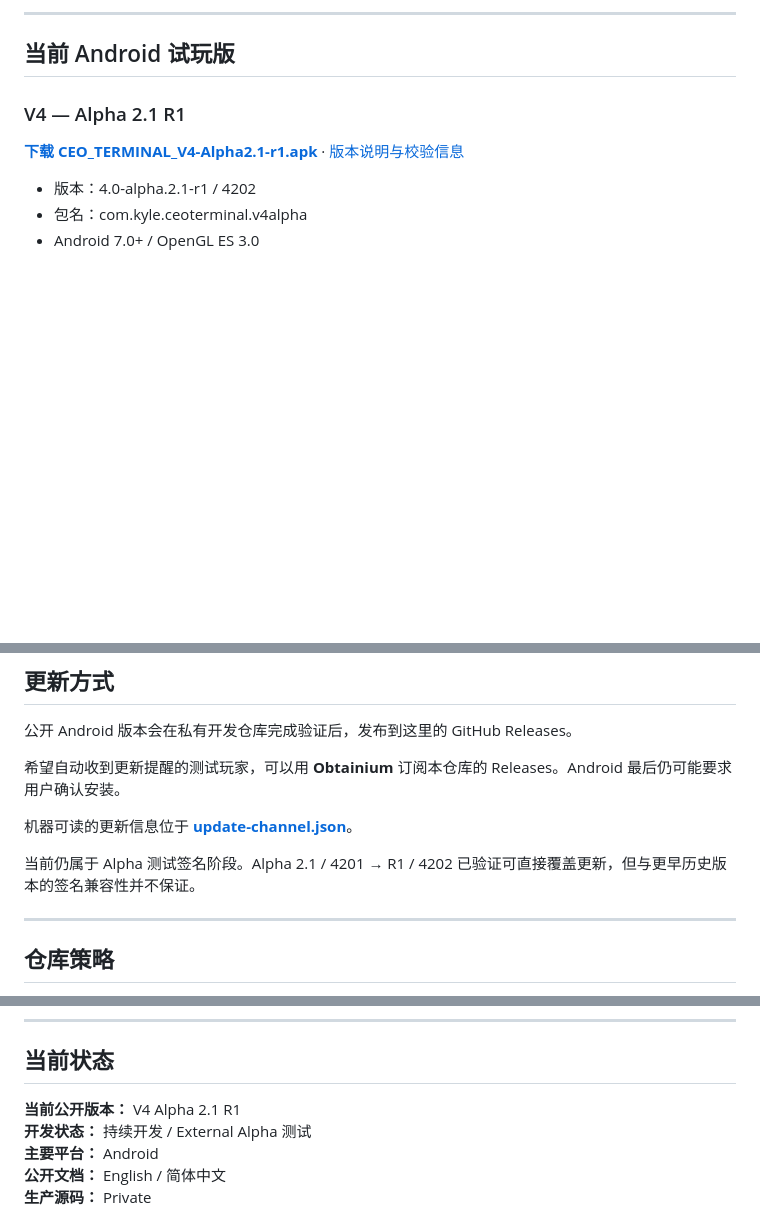
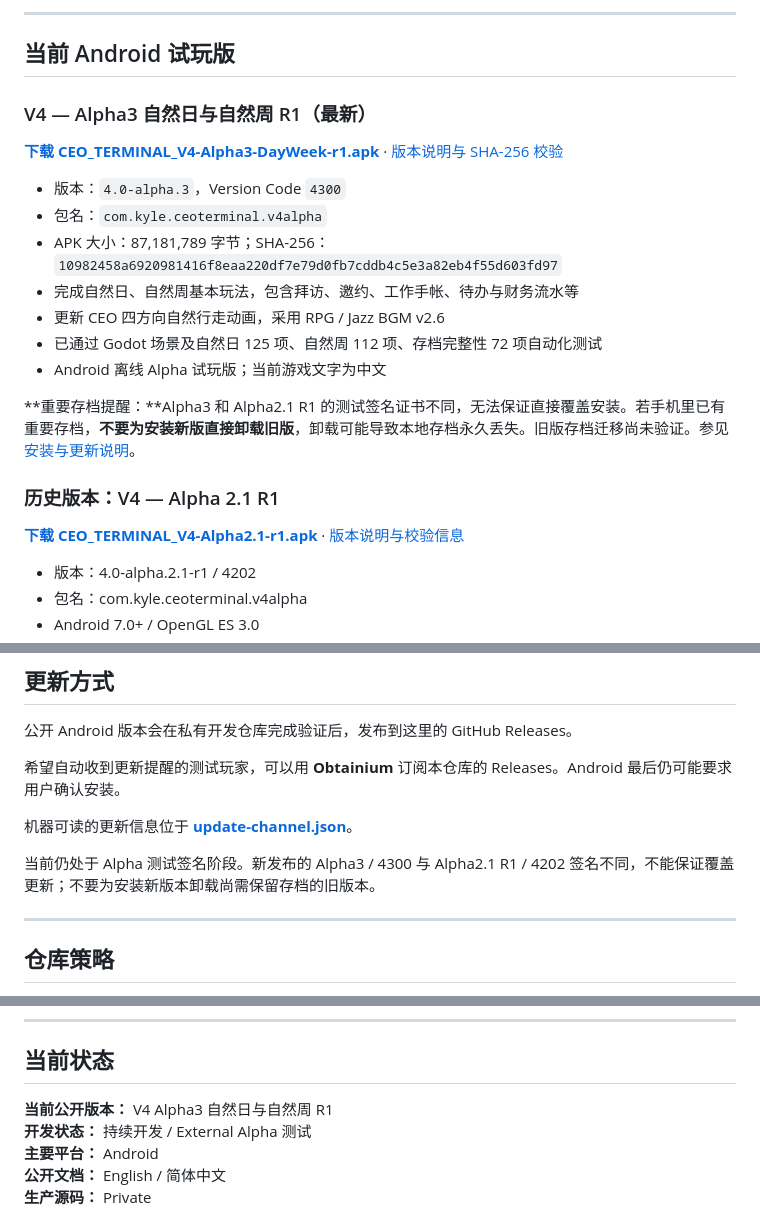
Before and after one commit to kylepiupiu/CEO_TERMINAL-World, a Markdown page: README.zh-CN.md, 3 parts joined by grey strips. Rendered like a GitHub page; blank space fills up the shorter version.

Commit message:
docs(world): feature published Alpha3 release, preserve historical Alpha2 release and save warnings

```diff
--- a/README.zh-CN.md
+++ b/README.zh-CN.md
@@ -32,7 +32,21 @@ CEO TERMINAL 不是 CRM，也不是“点按钮刷进度”的销售小游戏。
 
 ## 当前 Android 试玩版
 
-### V4 — Alpha 2.1 R1
+### V4 — Alpha3 自然日与自然周 R1（最新）
+
+**[下载 CEO_TERMINAL_V4-Alpha3-DayWeek-r1.apk](https://github.com/kylepiupiu/CEO_TERMINAL-World/releases/download/v4-alpha3-dayweek-r1/CEO_TERMINAL_V4-Alpha3-DayWeek-r1.apk)** · [版本说明与 SHA-256 校验](https://github.com/kylepiupiu/CEO_TERMINAL-World/releases/tag/v4-alpha3-dayweek-r1)
+
+- 版本：`4.0-alpha.3`，Version Code `4300`
+- 包名：`com.kyle.ceoterminal.v4alpha`
+- APK 大小：87,181,789 字节；SHA-256：`10982458a6920981416f8eaa220df7e79d0fb7cddb4c5e3a82eb4f55d603fd97`
+- 完成自然日、自然周基本玩法，包含拜访、邀约、工作手帐、待办与财务流水等
+- 更新 CEO 四方向自然行走动画，采用 RPG / Jazz BGM v2.6
+- 已通过 Godot 场景及自然日 125 项、自然周 112 项、存档完整性 72 项自动化测试
+- Android 离线 Alpha 试玩版；当前游戏文字为中文
+
+**重要存档提醒：**Alpha3 和 Alpha2.1 R1 的测试签名证书不同，无法保证直接覆盖安装。若手机里已有重要存档，**不要为安装新版直接卸载旧版**，卸载可能导致本地存档永久丢失。旧版存档迁移尚未验证。参见 [安装与更新说明](./INSTALL_AND_UPDATE.zh-CN.md)。
+
+### 历史版本：V4 — Alpha 2.1 R1
 
 **[下载 CEO_TERMINAL_V4-Alpha2.1-r1.apk](https://github.com/kylepiupiu/CEO_TERMINAL-World/releases/download/v4-alpha2.1-r1/CEO_TERMINAL_V4-Alpha2.1-r1.apk)** · [版本说明与校验信息](https://github.com/kylepiupiu/CEO_TERMINAL-World/releases/tag/v4-alpha2.1-r1)
 
@@ -154,7 +168,7 @@ Alpha Core 之后的公开方向包括：
 
 机器可读的更新信息位于 **[update-channel.json](./update-channel.json)**。
 
-当前仍属于 Alpha 测试签名阶段。Alpha 2.1 / 4201 → R1 / 4202 已验证可直接覆盖更新，但与更早历史版本的签名兼容性并不保证。
+当前仍处于 Alpha 测试签名阶段。新发布的 Alpha3 / 4300 与 Alpha2.1 R1 / 4202 签名不同，不能保证覆盖更新；不要为安装新版本卸载尚需保留存档的旧版本。
 
 ---
 
@@ -209,7 +223,7 @@ Alpha Core 之后的公开方向包括：
 
 ## 当前状态
 
-**当前公开版本：** V4 Alpha 2.1 R1
+**当前公开版本：** V4 Alpha3 自然日与自然周 R1
 **开发状态：** 持续开发 / External Alpha 测试
 **主要平台：** Android
 **公开文档：** English / 简体中文
```
